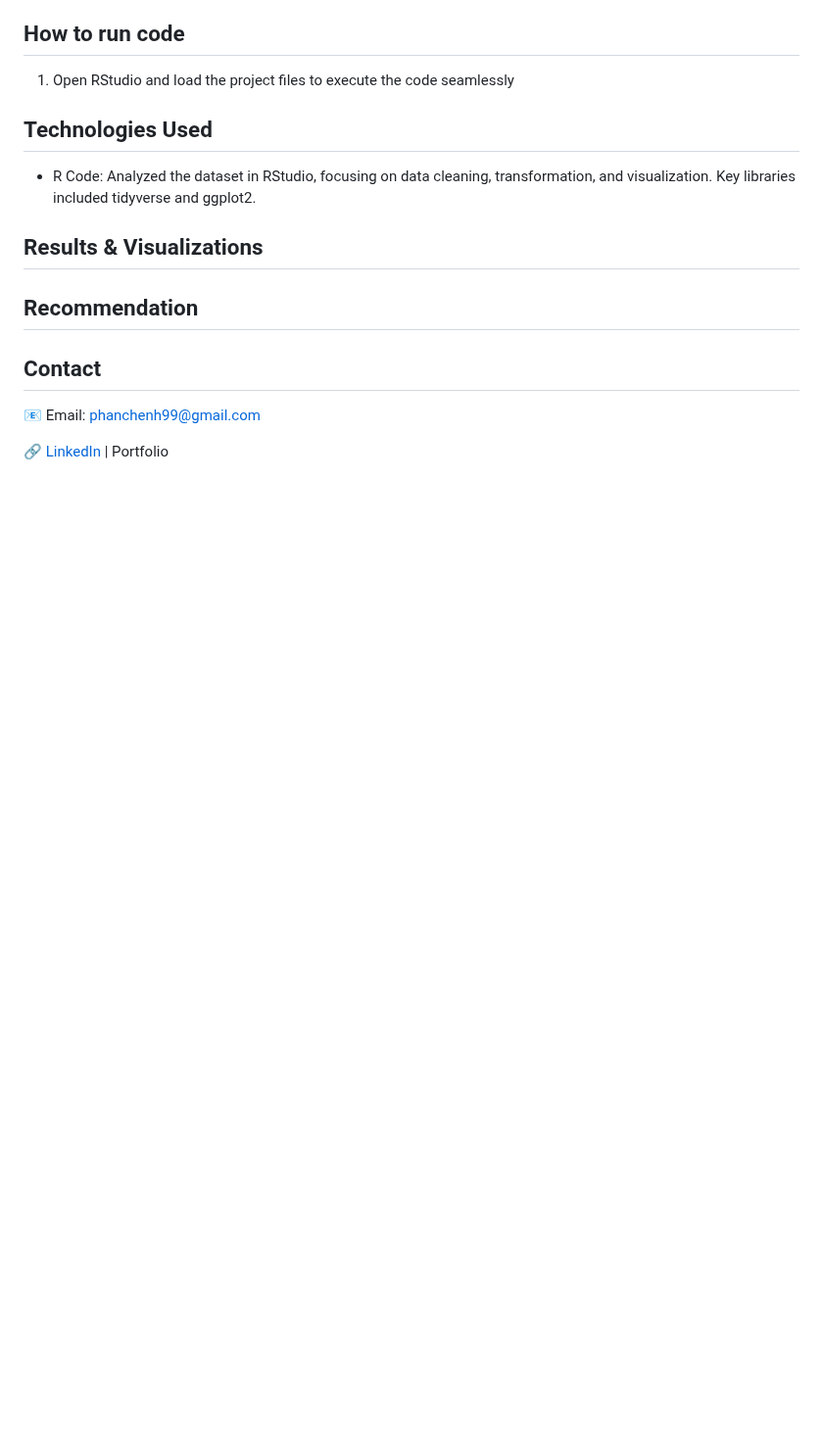
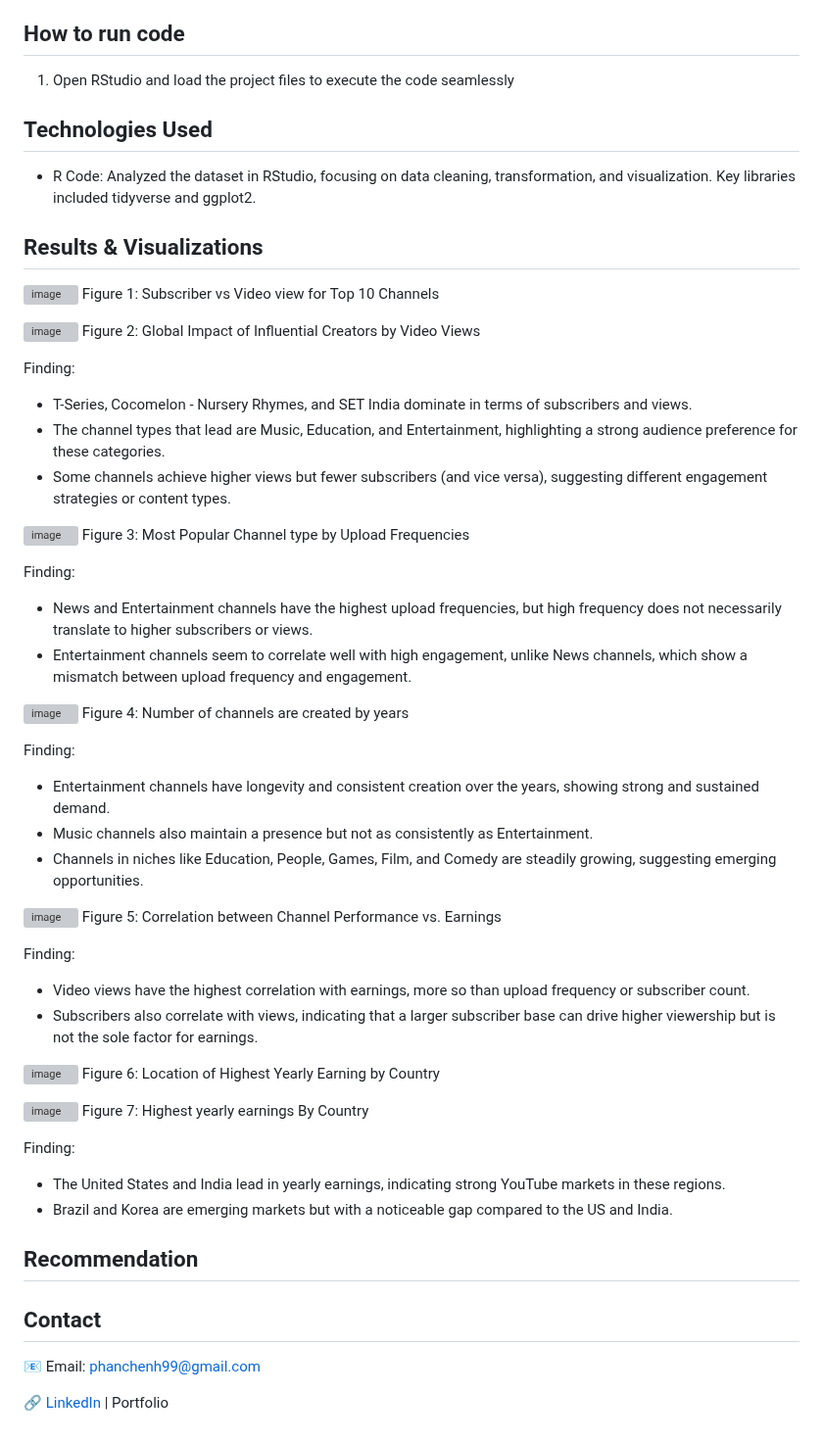
Before and after one commit to PhanChenh/YouTube_Analysis_RLanguage, a Markdown page: README.md, the part around the change. Shown at 98% size. GitHub-like rendering; blank space fills up the shorter version; grey boxes are pictures that could not be loaded.

```diff
--- a/README.md
+++ b/README.md
@@ -54,6 +54,55 @@ The primary objective of this project is to analyze the performance of YouTube c
 
 ## Results & Visualizations
 
+![image](https://github.com/user-attachments/assets/d6ebcd6b-6b91-4221-8d04-b1b8aac28c8d)
+Figure 1: Subscriber vs Video view for Top 10 Channels
+
+![image](https://github.com/user-attachments/assets/841aca09-6779-429a-be58-46f9ba298599)
+Figure 2: Global Impact of Influential Creators by Video Views
+
+Finding:
+- T-Series, Cocomelon - Nursery Rhymes, and SET India dominate in terms of subscribers and views.
+- The channel types that lead are Music, Education, and Entertainment, highlighting a strong audience preference for these categories.
+- Some channels achieve higher views but fewer subscribers (and vice versa), suggesting different engagement strategies or content types.
+
+![image](https://github.com/user-attachments/assets/134faed3-32e0-414f-9eb8-93f3cc9b2f94)
+Figure 3: Most Popular Channel type by Upload Frequencies
+
+Finding:
+- News and Entertainment channels have the highest upload frequencies, but high frequency does not necessarily translate to higher subscribers or views.
+- Entertainment channels seem to correlate well with high engagement, unlike News channels, which show a mismatch between upload frequency and engagement.
+
+![image](https://github.com/user-attachments/assets/069a6b45-9fdd-4383-8f91-6b27f8093da0)
+Figure 4: Number of channels are created by years
+
+Finding:
+- Entertainment channels have longevity and consistent creation over the years, showing strong and sustained demand.
+- Music channels also maintain a presence but not as consistently as Entertainment.
+- Channels in niches like Education, People, Games, Film, and Comedy are steadily growing, suggesting emerging opportunities.
+
+![image](https://github.com/user-attachments/assets/f98f1d4c-20fa-4ef1-b3f0-e6eda4710cf9)
+Figure 5: Correlation between Channel Performance vs. Earnings
+
+Finding:
+- Video views have the highest correlation with earnings, more so than upload frequency or subscriber count.
+- Subscribers also correlate with views, indicating that a larger subscriber base can drive higher viewership but is not the sole factor for earnings.
+
+![image](https://github.com/user-attachments/assets/d092821a-495b-4eec-a220-ed72e9d06447)
+Figure 6: Location of Highest Yearly Earning by Country
+
+![image](https://github.com/user-attachments/assets/28af58bb-7f87-4ccd-a748-c00e6a2f5810)
+Figure 7: Highest yearly earnings By Country
+
+Finding:
+- The United States and India lead in yearly earnings, indicating strong YouTube markets in these regions.
+- Brazil and Korea are emerging markets but with a noticeable gap compared to the US and India.
+
+
+
+
+
+
+
 ## Recommendation
 
 ## Contact
```
